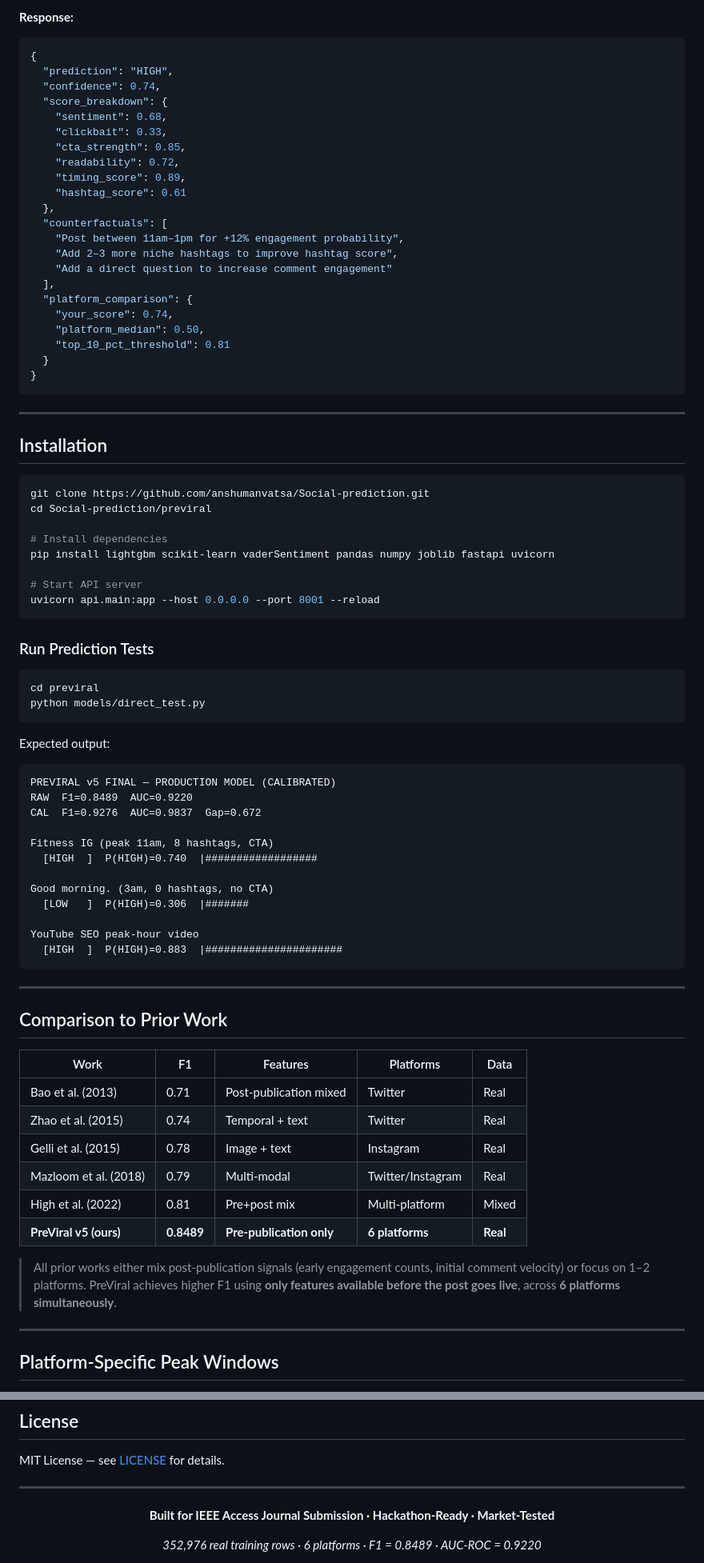
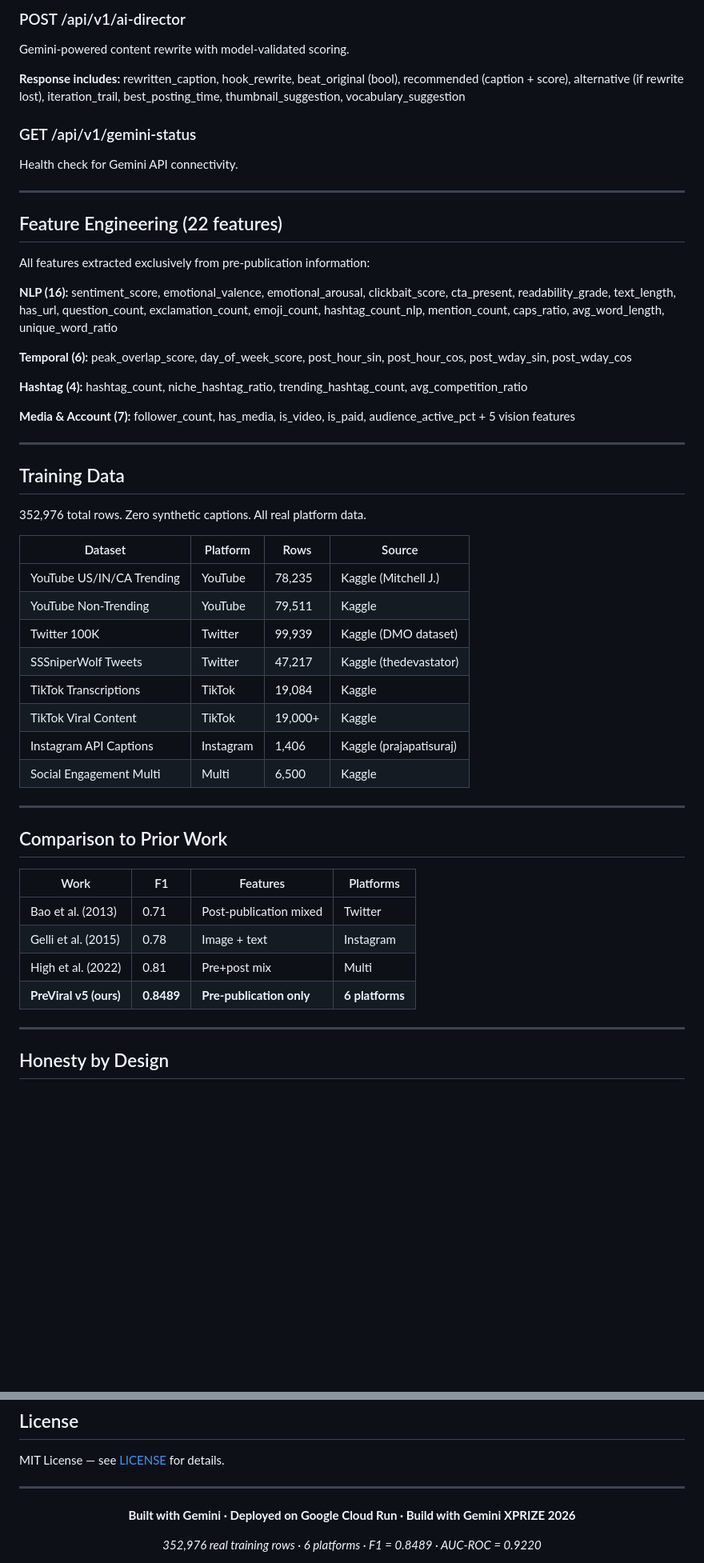
Before and after one commit to anshumanvatsa/Gemini, a Markdown page: README.md, 2 parts joined by grey strips. Shown at 80% size. Drawn GitHub-style; blank space fills up the shorter version.

Commit message:
docs: update README with live Cloud Run URL, Gemini integrations, AI Director, all hackathon features

````diff
--- a/README.md
+++ b/README.md
@@ -270,84 +204,55 @@ Predict engagement performance for a pre-publication post.
 
-**Response:**
-```json
-{
-  "prediction": "HIGH",
-  "confidence": 0.74,
-  "score_breakdown": {
-    "sentiment": 0.68,
-    "clickbait": 0.33,
-    "cta_strength": 0.85,
-    "readability": 0.72,
-    "timing_score": 0.89,
-    "hashtag_score": 0.61
-  },
-  "counterfactuals": [
-    "Post between 11am–1pm for +12% engagement probability",
-    "Add 2–3 more niche hashtags to improve hashtag score",
-    "Add a direct question to increase comment engagement"
-  ],
-  "platform_comparison": {
-    "your_score": 0.74,
-    "platform_median": 0.50,
-    "top_10_pct_threshold": 0.81
-  }
-}
-```
+### POST /api/v1/ai-director
+Gemini-powered content rewrite with model-validated scoring.
+
+**Response includes:** rewritten_caption, hook_rewrite, beat_original (bool), recommended (caption + score), alternative (if rewrite lost), iteration_trail, best_posting_time, thumbnail_suggestion, vocabulary_suggestion
+
+### GET /api/v1/gemini-status
+Health check for Gemini API connectivity.
 
 ---
 
-## Installation
+## Feature Engineering (22 features)
 
-```bash
-git clone https://github.com/anshumanvatsa/Social-prediction.git
-cd Social-prediction/previral
+All features extracted exclusively from pre-publication information:
 
-# Install dependencies
-pip install lightgbm scikit-learn vaderSentiment pandas numpy joblib fastapi uvicorn
+**NLP (16):** sentiment_score, emotional_valence, emotional_arousal, clickbait_score, cta_present, readability_grade, text_length, has_url, question_count, exclamation_count, emoji_count, hashtag_count_nlp, mention_count, caps_ratio, avg_word_length, unique_word_ratio
 
-# Start API server
-uvicorn api.main:app --host 0.0.0.0 --port 8001 --reload
-```
+**Temporal (6):** peak_overlap_score, day_of_week_score, post_hour_sin, post_hour_cos, post_wday_sin, post_wday_cos
 
-### Run Prediction Tests
+**Hashtag (4):** hashtag_count, niche_hashtag_ratio, trending_hashtag_count, avg_competition_ratio
 
-```bash
-cd previral
-python models/direct_test.py
-```
+**Media & Account (7):** follower_count, has_media, is_video, is_paid, audience_active_pct + 5 vision features
 
-Expected output:
-```
-PREVIRAL v5 FINAL — PRODUCTION MODEL (CALIBRATED)
-RAW  F1=0.8489  AUC=0.9220
-CAL  F1=0.9276  AUC=0.9837  Gap=0.672
+---
 
-Fitness IG (peak 11am, 8 hashtags, CTA)
-  [HIGH  ]  P(HIGH)=0.740  |##################
+## Training Data
 
-Good morning. (3am, 0 hashtags, no CTA)
-  [LOW   ]  P(HIGH)=0.306  |#######
+352,976 total rows. Zero synthetic captions. All real platform data.
 
-YouTube SEO peak-hour video
-  [HIGH  ]  P(HIGH)=0.883  |######################
-```
+| Dataset | Platform | Rows | Source |
+|---|---|---|---|
+| YouTube US/IN/CA Trending | YouTube | 78,235 | Kaggle (Mitchell J.) |
+| YouTube Non-Trending | YouTube | 79,511 | Kaggle |
+| Twitter 100K | Twitter | 99,939 | Kaggle (DMO dataset) |
+| SSSniperWolf Tweets | Twitter | 47,217 | Kaggle (thedevastator) |
+| TikTok Transcriptions | TikTok | 19,084 | Kaggle |
+| TikTok Viral Content | TikTok | 19,000+ | Kaggle |
+| Instagram API Captions | Instagram | 1,406 | Kaggle (prajapatisuraj) |
+| Social Engagement Multi | Multi | 6,500 | Kaggle |
 
 ---
 
 ## Comparison to Prior Work
 
-| Work | F1 | Features | Platforms | Data |
-|---|---|---|---|---|
-| Bao et al. (2013) | 0.71 | Post-publication mixed | Twitter | Real |
-| Zhao et al. (2015) | 0.74 | Temporal + text | Twitter | Real |
-| Gelli et al. (2015) | 0.78 | Image + text | Instagram | Real |
-| Mazloom et al. (2018) | 0.79 | Multi-modal | Twitter/Instagram | Real |
-| High et al. (2022) | 0.81 | Pre+post mix | Multi-platform | Mixed |
-| **PreViral v5 (ours)** | **0.8489** | **Pre-publication only** | **6 platforms** | **Real** |
-
-> All prior works either mix post-publication signals (early engagement counts, initial comment velocity) or focus on 1–2 platforms. PreViral achieves higher F1 using **only features available before the post goes live**, across **6 platforms simultaneously**.
+| Work | F1 | Features | Platforms |
+|---|---|---|---|
+| Bao et al. (2013) | 0.71 | Post-publication mixed | Twitter |
+| Gelli et al. (2015) | 0.78 | Image + text | Instagram |
+| High et al. (2022) | 0.81 | Pre+post mix | Multi |
+| **PreViral v5 (ours)** | **0.8489** | **Pre-publication only** | **6 platforms** |
 
 ---
 
-## Platform-Specific Peak Windows
+## Honesty by Design
 
@@ -440,7 +312,7 @@ MIT License — see [LICENSE](LICENSE) for details.
 
 <div align="center">
 
-**Built for IEEE Access Journal Submission · Hackathon-Ready · Market-Tested**
+**Built with Gemini · Deployed on Google Cloud Run · Build with Gemini XPRIZE 2026**
 
 *352,976 real training rows · 6 platforms · F1 = 0.8489 · AUC-ROC = 0.9220*
 
````
Also changed, not shown: other parts of README.md (+179 -276 lines).
